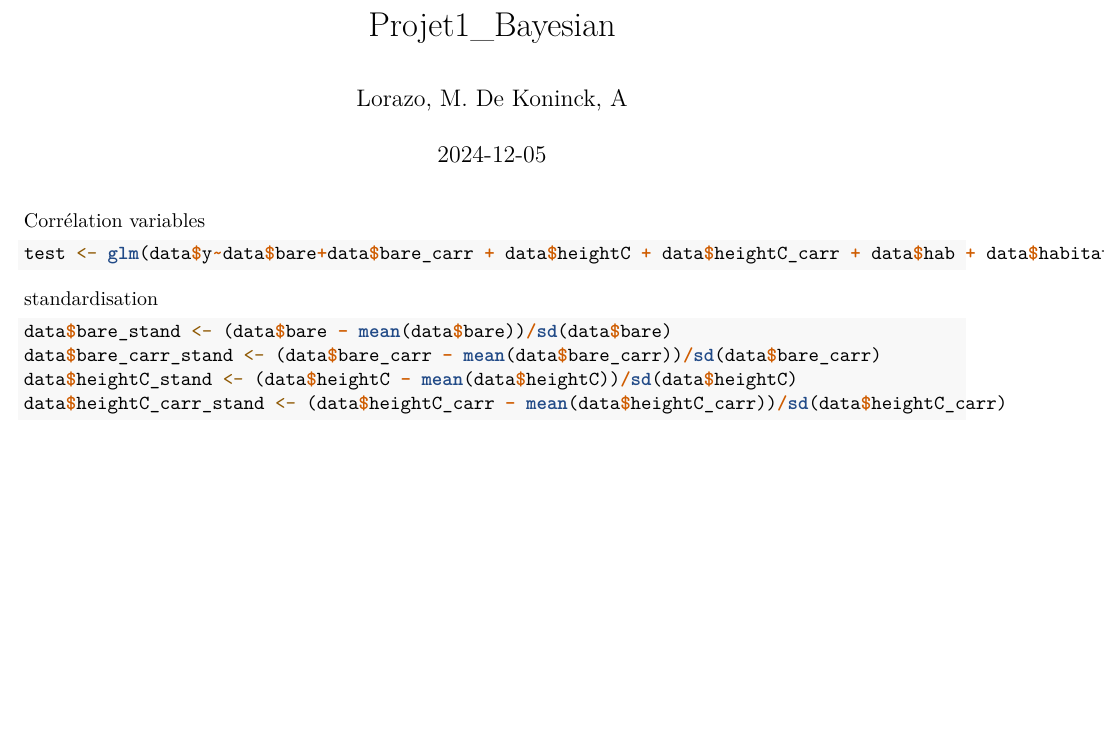
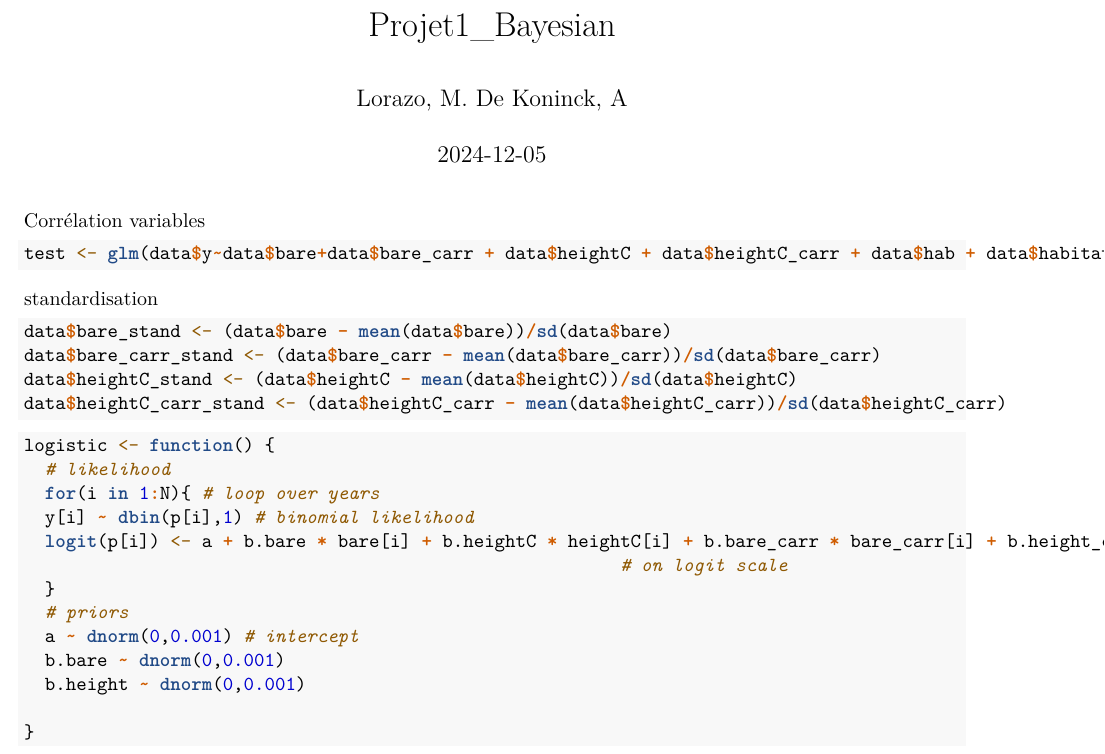
Before and after one commit to saphione/Bayesian-project, an R Markdown document (Projet1.Rmd): part of the page, cut so that both start at the same text, the shorter picture padded with empty space. Rendered offline with R 4.5, knitr and Pandoc, then LaTeX, with nearby package versions.

Commit message:
Update Projet1.Rmd

````diff
--- a/Projet1.Rmd
+++ b/Projet1.Rmd
@@ -39,3 +40,19 @@
 data$heightC_carr_stand <- (data$heightC_carr - mean(data$heightC_carr))/sd(data$heightC_carr)
 
 ```
+
+```{r}
+logistic <- function() {
+  # likelihood
+  for(i in 1:N){ # loop over years
+  y[i] ~ dbin(p[i],1) # binomial likelihood
+  logit(p[i]) <- a + b.bare * bare[i] + b.heightC * heightC[i] + b.bare_carr * bare_carr[i] + b.height_carr * heightC_carr[i] # prob success is linear fn of temp and rainfall
+                                                         # on logit scale
+  }
+  # priors
+  a ~ dnorm(0,0.001) # intercept
+  b.bare ~ dnorm(0,0.001)
+  b.height ~ dnorm(0,0.001)
+
+}
+```
````
Also changed, not shown: Projet1.Rmd (1 more changed lines).
